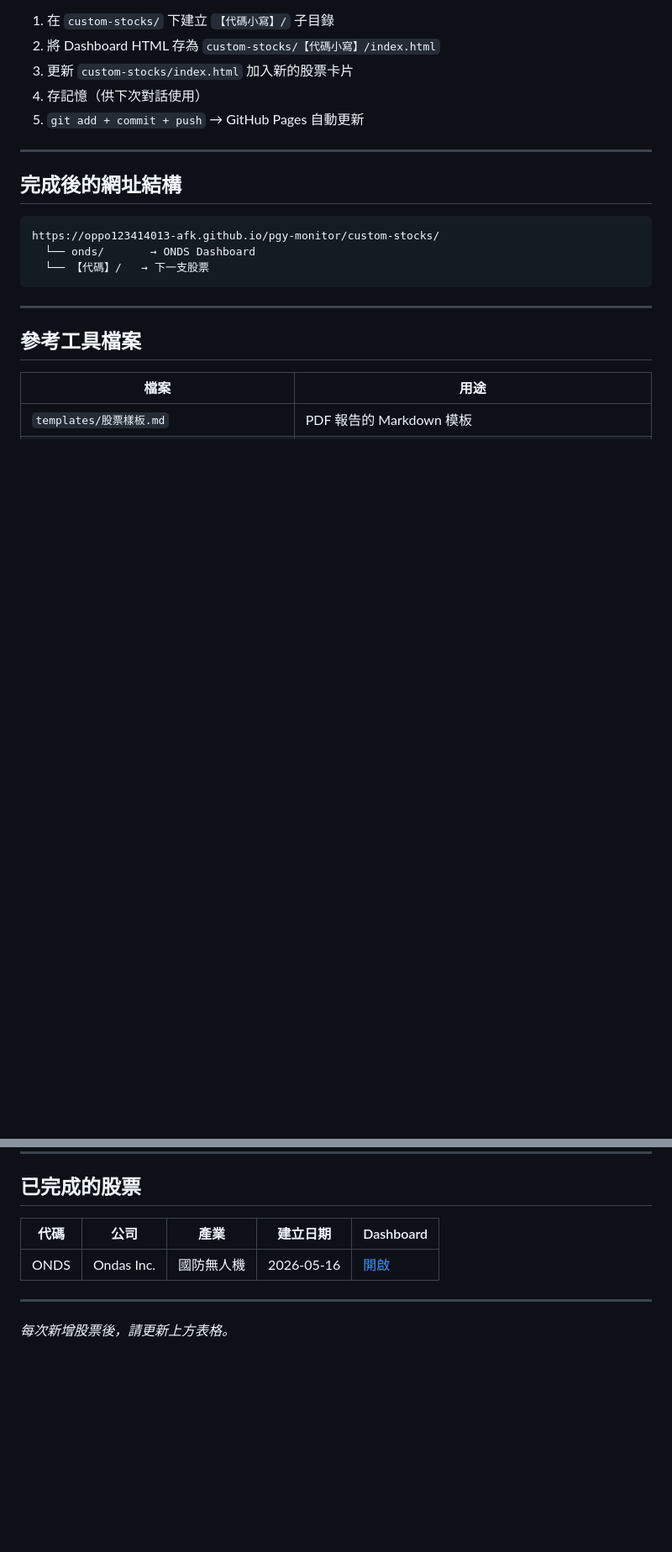
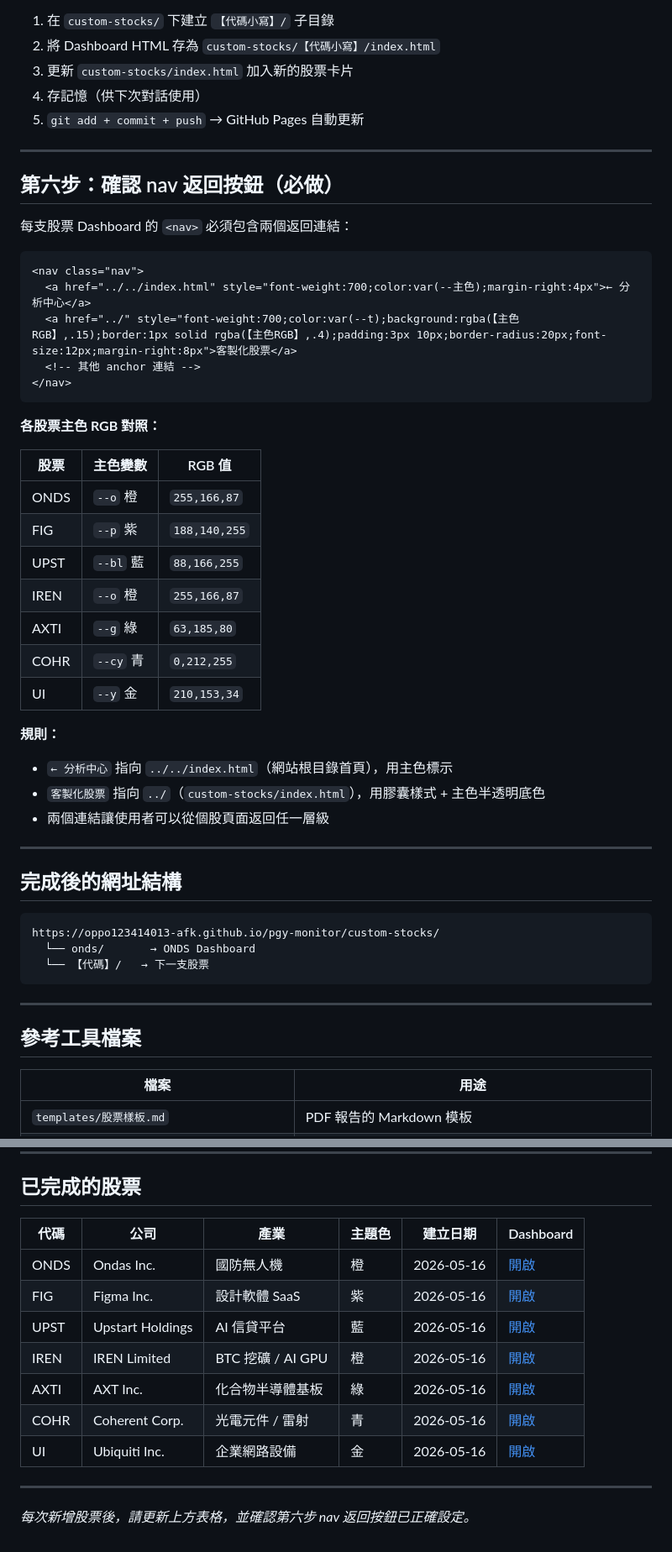
Before and after one commit to oppo123414013-afk/SHIHWEI, a Markdown page: custom-stocks/製作流程.md, 2 parts joined by grey strips. Shown at 84% size. Rendered like a GitHub page; blank space fills up the shorter version.

Commit message:
更新製作流程.md：新增第六步 nav 返回按鈕規範 + 補齊 7 支股票完成記錄
Co-Authored-By: Claude Sonnet 4.6 <noreply@anthropic.com>

````diff
--- a/custom-stocks/製作流程.md
+++ b/custom-stocks/製作流程.md
@@ -97,6 +97,37 @@ Claude 會：
 
 ---
 
+## 第六步：確認 nav 返回按鈕（必做）
+
+每支股票 Dashboard 的 `<nav>` 必須包含兩個返回連結：
+
+```html
+<nav class="nav">
+  <a href="../../index.html" style="font-weight:700;color:var(--主色);margin-right:4px">← 分析中心</a>
+  <a href="../" style="font-weight:700;color:var(--t);background:rgba(【主色RGB】,.15);border:1px solid rgba(【主色RGB】,.4);padding:3px 10px;border-radius:20px;font-size:12px;margin-right:8px">客製化股票</a>
+  <!-- 其他 anchor 連結 -->
+</nav>
+```
+
+**各股票主色 RGB 對照：**
+
+| 股票 | 主色變數 | RGB 值 |
+|------|---------|--------|
+| ONDS | `--o` 橙 | `255,166,87` |
+| FIG  | `--p` 紫 | `188,140,255` |
+| UPST | `--bl` 藍 | `88,166,255` |
+| IREN | `--o` 橙 | `255,166,87` |
+| AXTI | `--g` 綠 | `63,185,80` |
+| COHR | `--cy` 青 | `0,212,255` |
+| UI   | `--y` 金 | `210,153,34` |
+
+**規則：**
+- `← 分析中心` 指向 `../../index.html`（網站根目錄首頁），用主色標示
+- `客製化股票` 指向 `../`（`custom-stocks/index.html`），用膠囊樣式 + 主色半透明底色
+- 兩個連結讓使用者可以從個股頁面返回任一層級
+
+---
+
 ## 完成後的網址結構
 
 ```
@@ -121,10 +152,16 @@ https://oppo123414013-afk.github.io/pgy-monitor/custom-stocks/
 
 ## 已完成的股票
 
-| 代碼 | 公司 | 產業 | 建立日期 | Dashboard |
-|------|------|------|---------|-----------|
-| ONDS | Ondas Inc. | 國防無人機 | 2026-05-16 | [開啟](onds/) |
+| 代碼 | 公司 | 產業 | 主題色 | 建立日期 | Dashboard |
+|------|------|------|-------|---------|-----------|
+| ONDS | Ondas Inc. | 國防無人機 | 橙 | 2026-05-16 | [開啟](onds/) |
+| FIG  | Figma Inc. | 設計軟體 SaaS | 紫 | 2026-05-16 | [開啟](fig/) |
+| UPST | Upstart Holdings | AI 信貸平台 | 藍 | 2026-05-16 | [開啟](upst/) |
+| IREN | IREN Limited | BTC 挖礦 / AI GPU | 橙 | 2026-05-16 | [開啟](iren/) |
+| AXTI | AXT Inc. | 化合物半導體基板 | 綠 | 2026-05-16 | [開啟](axti/) |
+| COHR | Coherent Corp. | 光電元件 / 雷射 | 青 | 2026-05-16 | [開啟](cohr/) |
+| UI   | Ubiquiti Inc. | 企業網路設備 | 金 | 2026-05-16 | [開啟](ui/) |
 
 ---
 
-*每次新增股票後，請更新上方表格。*
+*每次新增股票後，請更新上方表格，並確認第六步 nav 返回按鈕已正確設定。*
````
